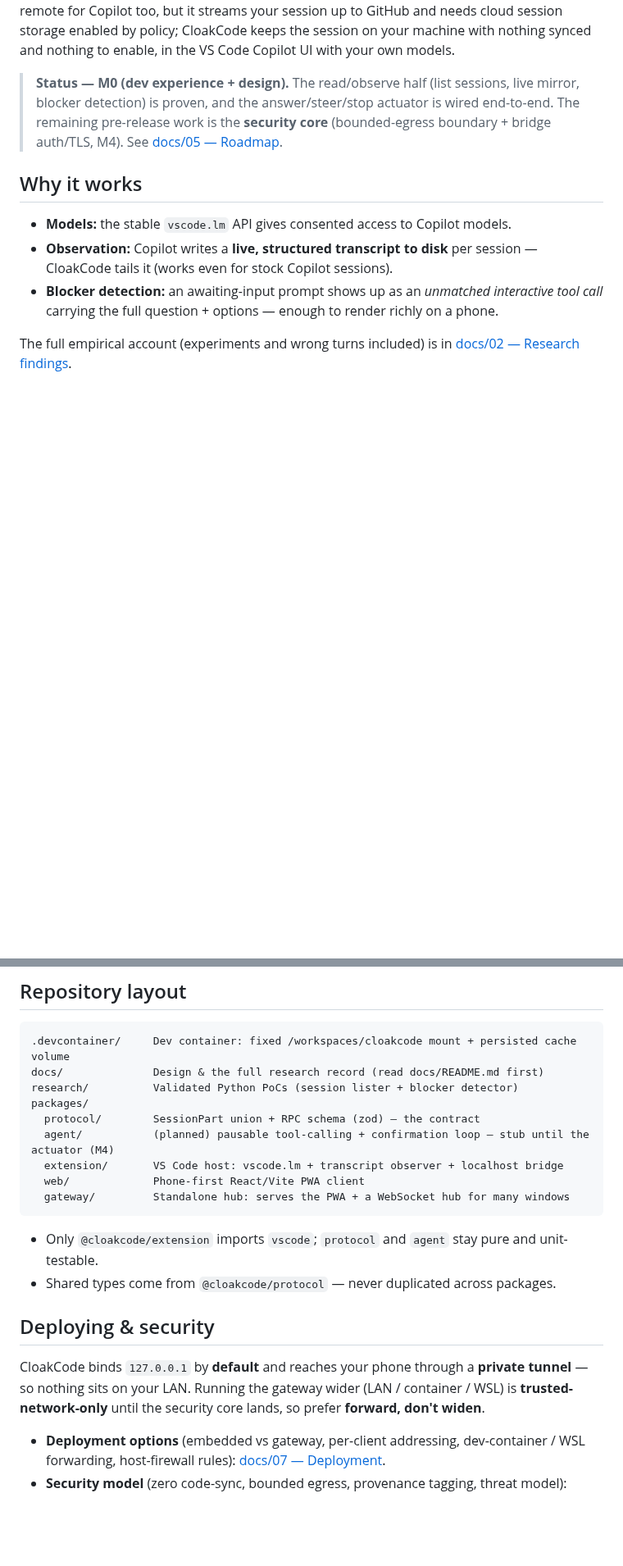
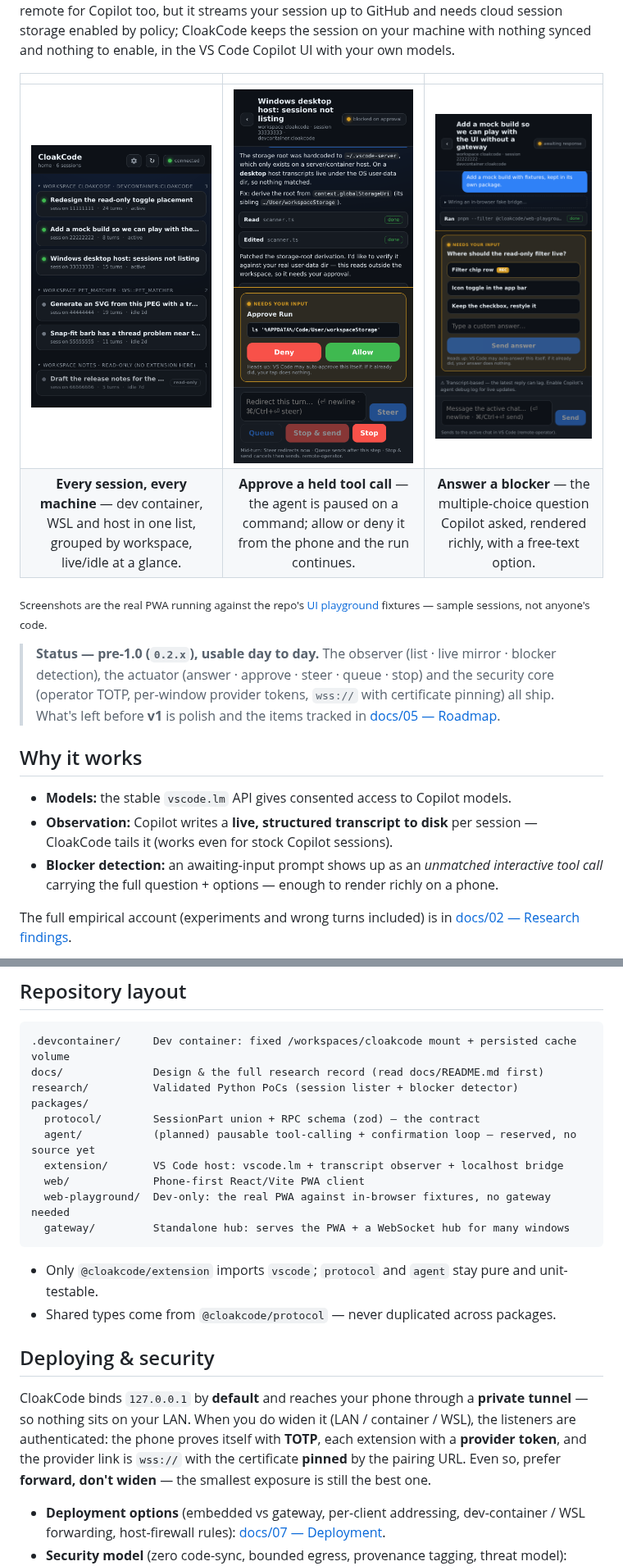
Before and after one commit to lsiddiquee/CloakCode, a Markdown page: README.md, 2 parts joined by grey strips. Shown at 82% size. Rendered like a GitHub page; pictures changed too: docs/media/approval.png (added), docs/media/question.png (added), docs/media/sessions.png (added); blank space fills up the shorter version.

````diff
--- a/README.md
+++ b/README.md
@@ -25,9 +25,17 @@ on a one-word answer. GitHub now ships native remote for Copilot too, but it str
 to GitHub and needs cloud session storage enabled by policy; CloakCode keeps the session on your
 machine with nothing synced and nothing to enable, in the VS Code Copilot UI with your own models.
 
-> **Status — M0 (dev experience + design).** The read/observe half (list sessions, live mirror,
-> blocker detection) is proven, and the answer/steer/stop actuator is wired end-to-end. The remaining
-> pre-release work is the **security core** (bounded-egress boundary + bridge auth/TLS, M4). See
+|                                                    |                                                    |                                                    |
+| :------------------------------------------------: | :------------------------------------------------: | :------------------------------------------------: |
+|    <img src="docs/media/sessions.png" width="260">    |    <img src="docs/media/approval.png" width="260">    |    <img src="docs/media/question.png" width="260">    |
+| **Every session, every machine** — dev container, WSL and host in one list, grouped by workspace, live/idle at a glance. | **Approve a held tool call** — the agent is paused on a command; allow or deny it from the phone and the run continues. | **Answer a blocker** — the multiple-choice question Copilot asked, rendered richly, with a free-text option. |
+
+<sub>Screenshots are the real PWA running against the repo's [UI playground](packages/web-playground/README.md) fixtures — sample sessions, not anyone's code.</sub>
+
+> **Status — pre-1.0 (`0.2.x`), usable day to day.** The observer (list · live mirror · blocker
+> detection), the actuator (answer · approve · steer · queue · stop) and the security core (operator
+> TOTP, per-window provider tokens, `wss://` with certificate pinning) all ship. What's left before
+> **v1** is polish and the items tracked in
 > [docs/05 — Roadmap](docs/05-roadmap-and-open-questions.md).
 
 ## Why it works
@@ -92,9 +104,10 @@ docs/              Design & the full research record (read docs/README.md first)
 research/          Validated Python PoCs (session lister + blocker detector)
 packages/
   protocol/        SessionPart union + RPC schema (zod) — the contract
-  agent/           (planned) pausable tool-calling + confirmation loop — stub until the actuator (M4)
+  agent/           (planned) pausable tool-calling + confirmation loop — reserved, no source yet
   extension/       VS Code host: vscode.lm + transcript observer + localhost bridge
   web/             Phone-first React/Vite PWA client
+  web-playground/  Dev-only: the real PWA against in-browser fixtures, no gateway needed
   gateway/         Standalone hub: serves the PWA + a WebSocket hub for many windows
 ```
 
@@ -104,8 +117,10 @@ packages/
 ## Deploying & security
 
 CloakCode binds `127.0.0.1` by **default** and reaches your phone through a **private tunnel** — so
-nothing sits on your LAN. Running the gateway wider (LAN / container / WSL) is **trusted-network-only**
-until the security core lands, so prefer **forward, don't widen**.
+nothing sits on your LAN. When you do widen it (LAN / container / WSL), the listeners are
+authenticated: the phone proves itself with **TOTP**, each extension with a **provider token**, and
+the provider link is `wss://` with the certificate **pinned** by the pairing URL. Even so, prefer
+**forward, don't widen** — the smallest exposure is still the best one.
 
 - **Deployment options** (embedded vs gateway, per-client addressing, dev-container / WSL forwarding,
   host-firewall rules): [docs/07 — Deployment](docs/07-deployment.md).
````
Also changed, not shown: other parts of README.md (+5 -1 lines), packages/web-playground/README.md (+13 -0 lines), 2 other files.
